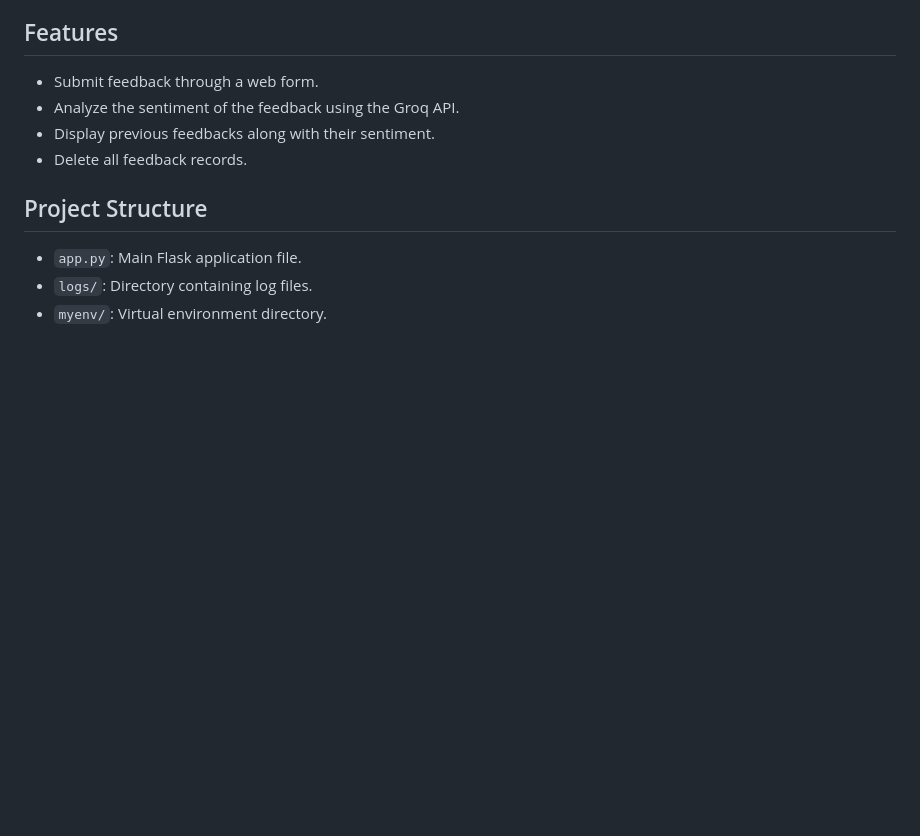
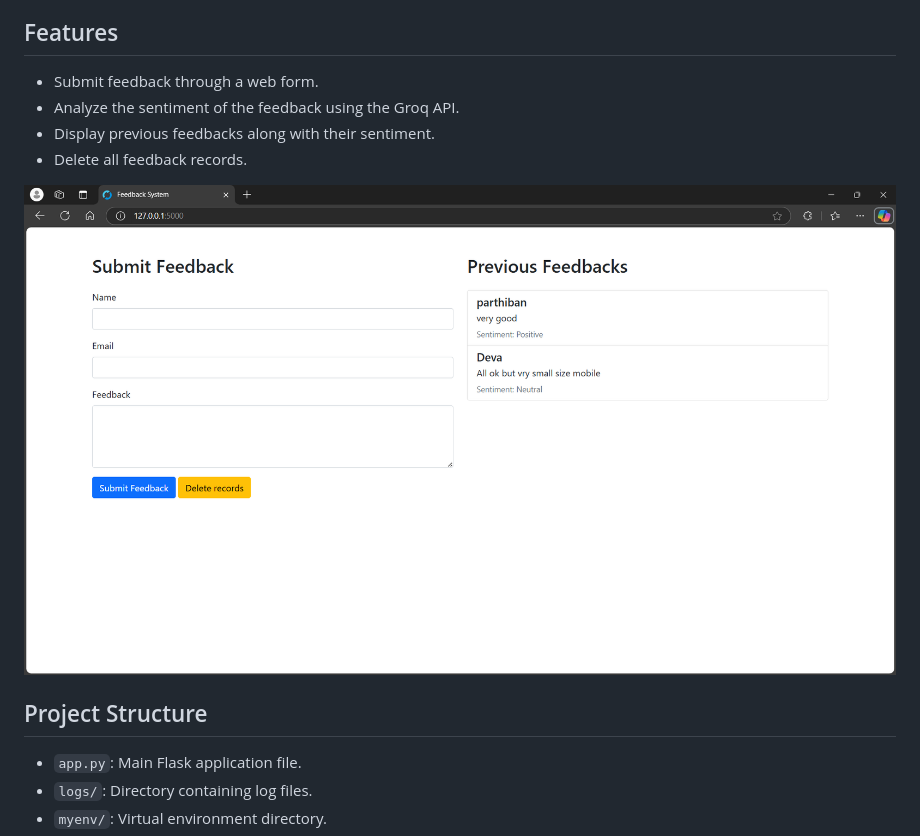
Before and after one commit to Dharun11/Feedback_MGT_system, a Markdown page: readme.md, the part around the change. Drawn GitHub-style; pictures changed too: image.png (added); blank space fills up the shorter version.

```diff
--- a/readme.md
+++ b/readme.md
@@ -8,6 +8,9 @@ This project is a web-based feedback sentiment analysis system built using Flask
 - Analyze the sentiment of the feedback using the Groq API.
 - Display previous feedbacks along with their sentiment.
 - Delete all feedback records.
+
+
+![alt text](image.png)
 
 ## Project Structure
 
```
